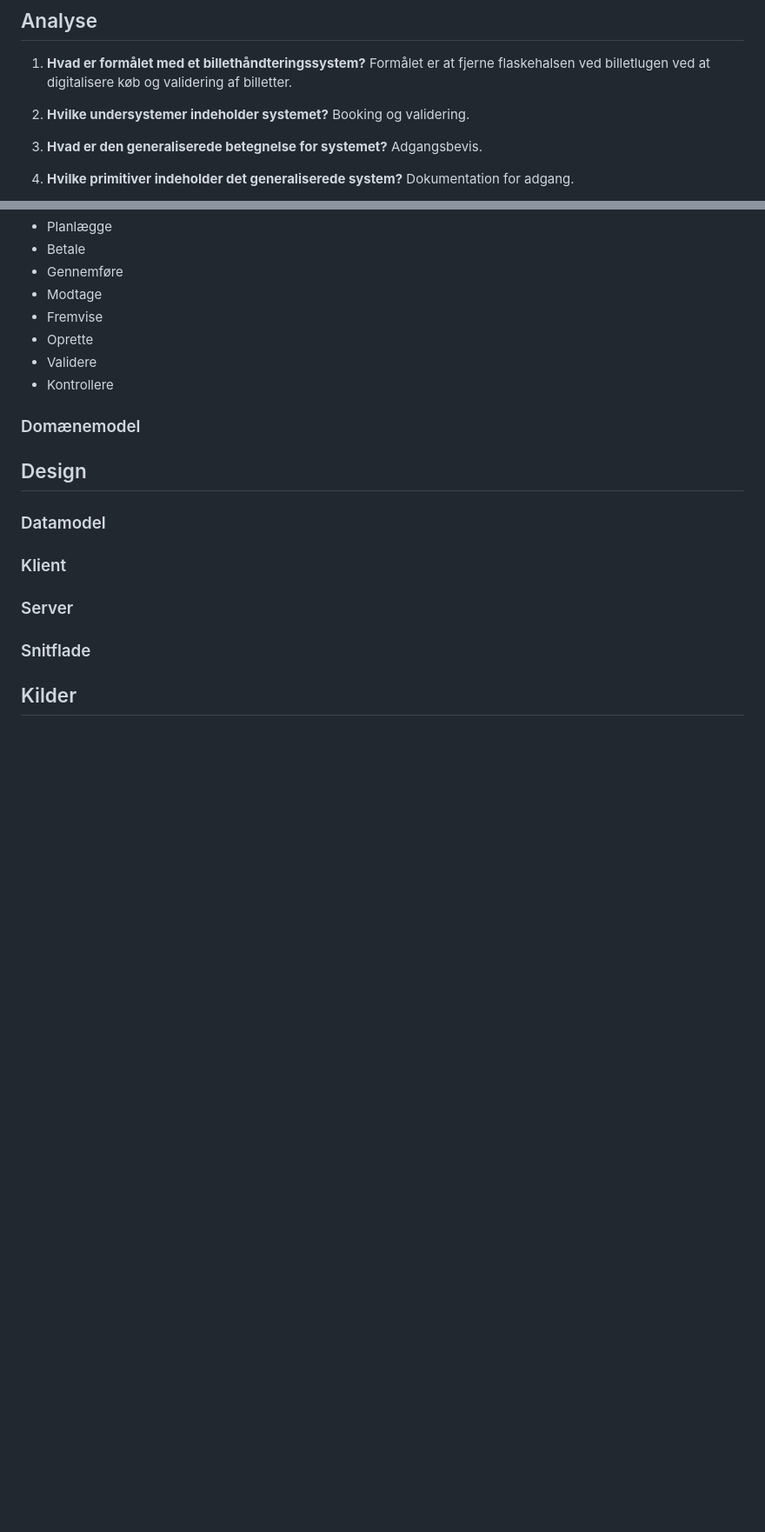
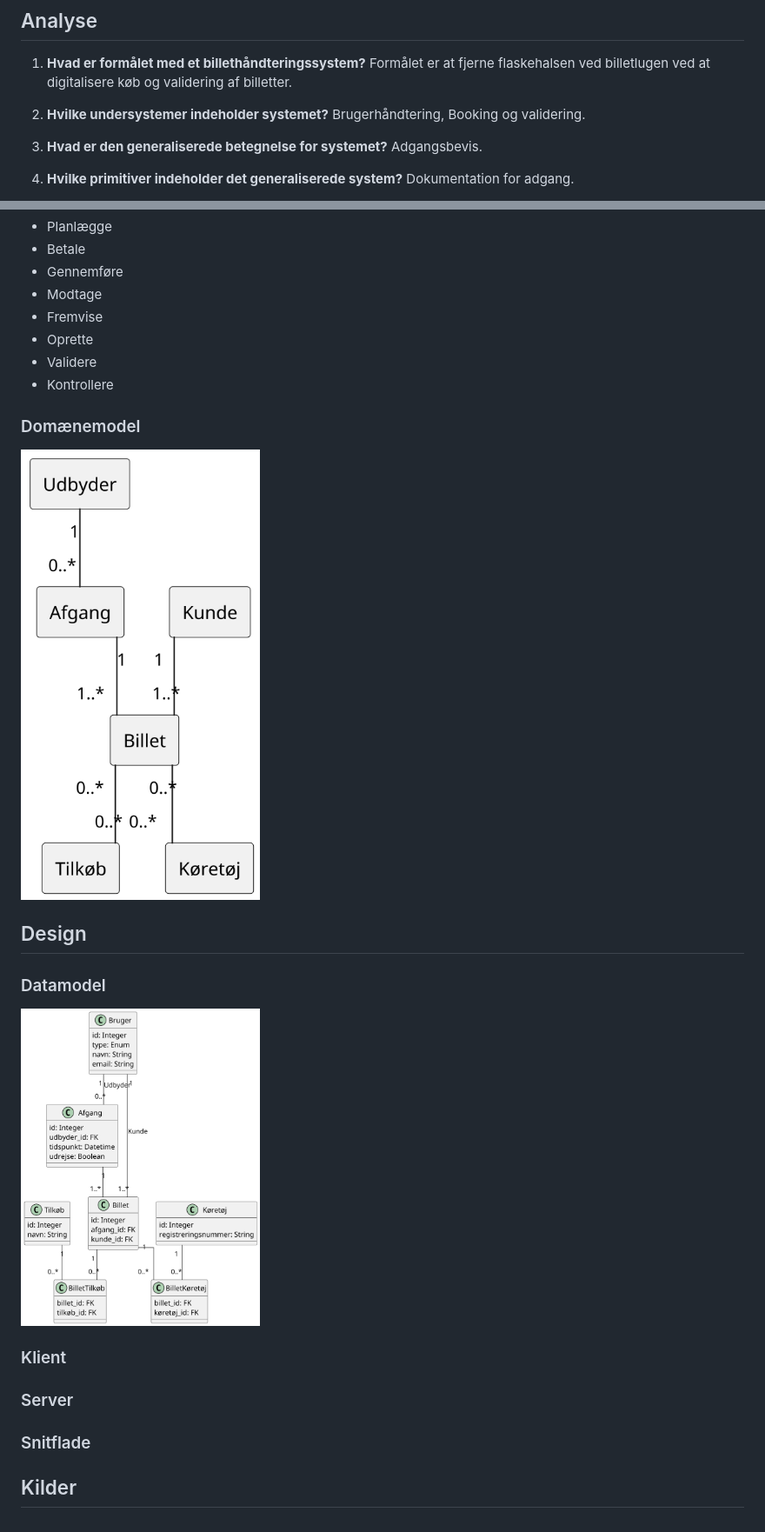
Before and after one commit to marc8193/H6PD080126, a Markdown page: README.md, 2 parts joined by grey strips. Shown at 87% size. Drawn GitHub-style; pictures changed too: documentation/data_model.png (added), documentation/domain_model.png (added); blank space fills up the shorter version.

Commit message:
Udarbejd domæne- og datamodel

```diff
--- a/README.md
+++ b/README.md
@@ -28,7 +28,7 @@ billetter og overveje relevante tilkøb inden ankomst?
   Formålet er at fjerne flaskehalsen ved billetlugen ved at digitalisere køb og validering af billetter.
 
 2. **Hvilke undersystemer indeholder systemet?**
-  Booking og validering.
+  Brugerhåndtering, Booking og validering.
 
 3. **Hvad er den generaliserede betegnelse for systemet?**
   Adgangsbevis.
@@ -68,10 +68,12 @@ billetter og overveje relevante tilkøb inden ankomst?
 * Kontrollere
 
 ### Domænemodel
+<img alt="Domain Model" src="documentation/domain_model.png" width="33%" />
 
 ## Design
 
 ### Datamodel
+<img alt="Data Model" src="documentation/data_model.png" width="33%" />
 
 ### Klient
 
```
Also changed, not shown: 4 other files.
